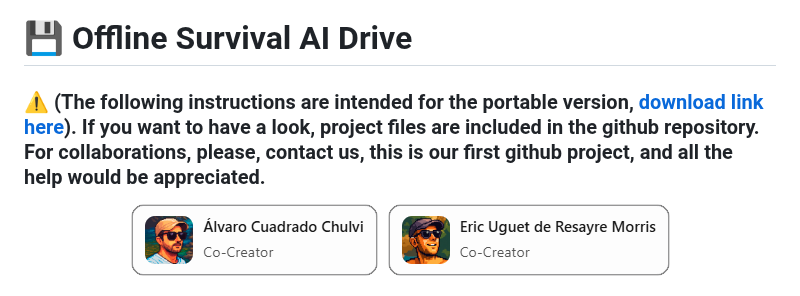
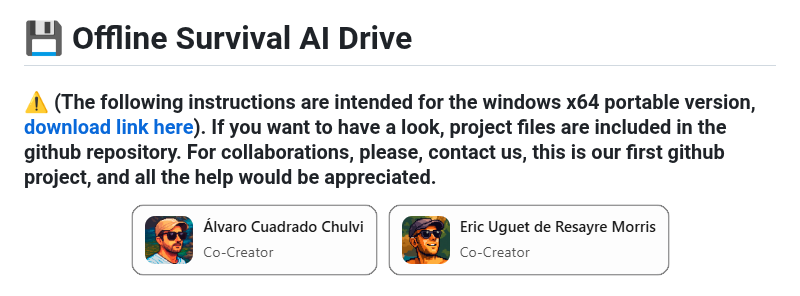
Before and after one commit to Aruvaro-Chulvi/OFFLINED, a Markdown page: README.md, the part around the change. Rendered like a GitHub page.

```diff
--- a/README.md
+++ b/README.md
@@ -1,5 +1,5 @@
 # 💾 Offline Survival AI Drive
-### ⚠️ (The following instructions are intended for the portable version, [download link here](https://offlineai.org)). If you want to have a look, project files are included in the github repository. For collaborations, please, contact us, this is our first github project, and all the help would be appreciated.
+### ⚠️ (The following instructions are intended for the windows x64 portable version, [download link here](https://offlineai.org)). If you want to have a look, project files are included in the github repository. For collaborations, please, contact us, this is our first github project, and all the help would be appreciated.
 
 <p align="center">
   <img src="readme_images/screenshot_creators.png"
```
